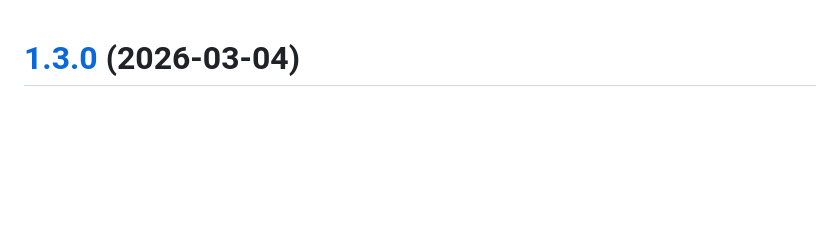
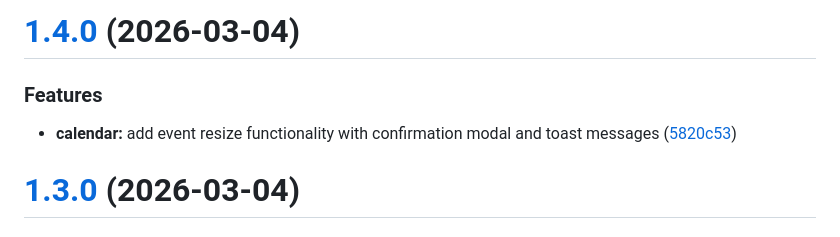
Before and after one commit to DaRaDoNkO/Dentisyn, a Markdown page: CHANGELOG.md, the part around the change. Rendered like a GitHub page; blank space fills up the shorter version.

Commit message:
chore(release): 1.4.0 [skip ci]
# [1.4.0](https://github.com/DaRaDoNkO/Dentisyn/compare/v1.3.0...v1.4.0) (2026-03-04)

### Features

* **calendar:** add event resize functionality with confirmation modal and toast messages ([5820c53](https://github.com/DaRaDoNkO/Dentisyn/commit/5820c53447091684f3ef9b797efb74731da504a6))

```diff
--- a/CHANGELOG.md
+++ b/CHANGELOG.md
@@ -1,3 +1,10 @@
+# [1.4.0](https://github.com/DaRaDoNkO/Dentisyn/compare/v1.3.0...v1.4.0) (2026-03-04)
+
+
+### Features
+
+* **calendar:** add event resize functionality with confirmation modal and toast messages ([5820c53](https://github.com/DaRaDoNkO/Dentisyn/commit/5820c53447091684f3ef9b797efb74731da504a6))
+
 # [1.3.0](https://github.com/DaRaDoNkO/Dentisyn/compare/v1.2.0...v1.3.0) (2026-03-04)
 
 
```
